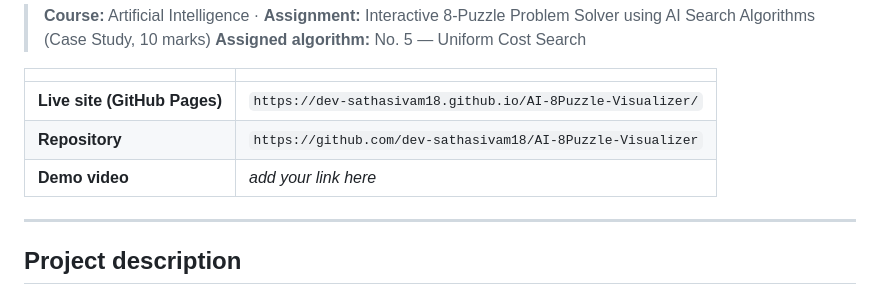
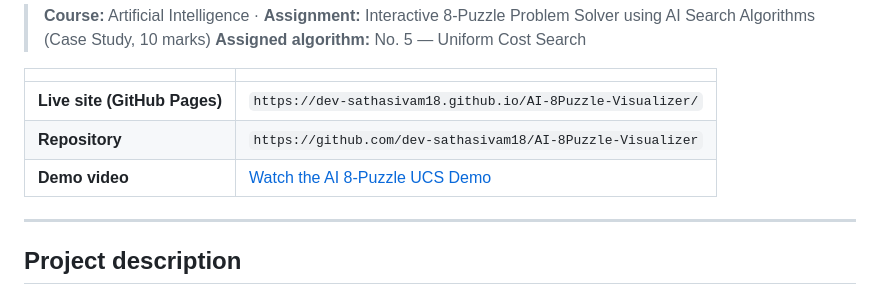
Before and after one commit to dev-sathasivam18/AI-8Puzzle-Visualizer, a Markdown page: README.md, the part around the change. Rendered like a GitHub page.

Commit message:
Replace demo video placeholder with actual link
Updated demo video link in README.

```diff
--- a/README.md
+++ b/README.md
@@ -9,8 +9,7 @@ An interactive web application that solves the **8-Puzzle** with **Uniform Cost
 |---|---|
 | **Live site (GitHub Pages)** | `https://dev-sathasivam18.github.io/AI-8Puzzle-Visualizer/` |
 | **Repository** | `https://github.com/dev-sathasivam18/AI-8Puzzle-Visualizer` |
-| **Demo video** | _add your link here_ |
-
+| **Demo video** | [Watch the AI 8-Puzzle UCS Demo](https://drive.google.com/file/d/1Cj8UCUpOioqFBuGODV9GopRwWLdepga2/view?usp=drive_link) |
 ---
 
 ## Project description
```
